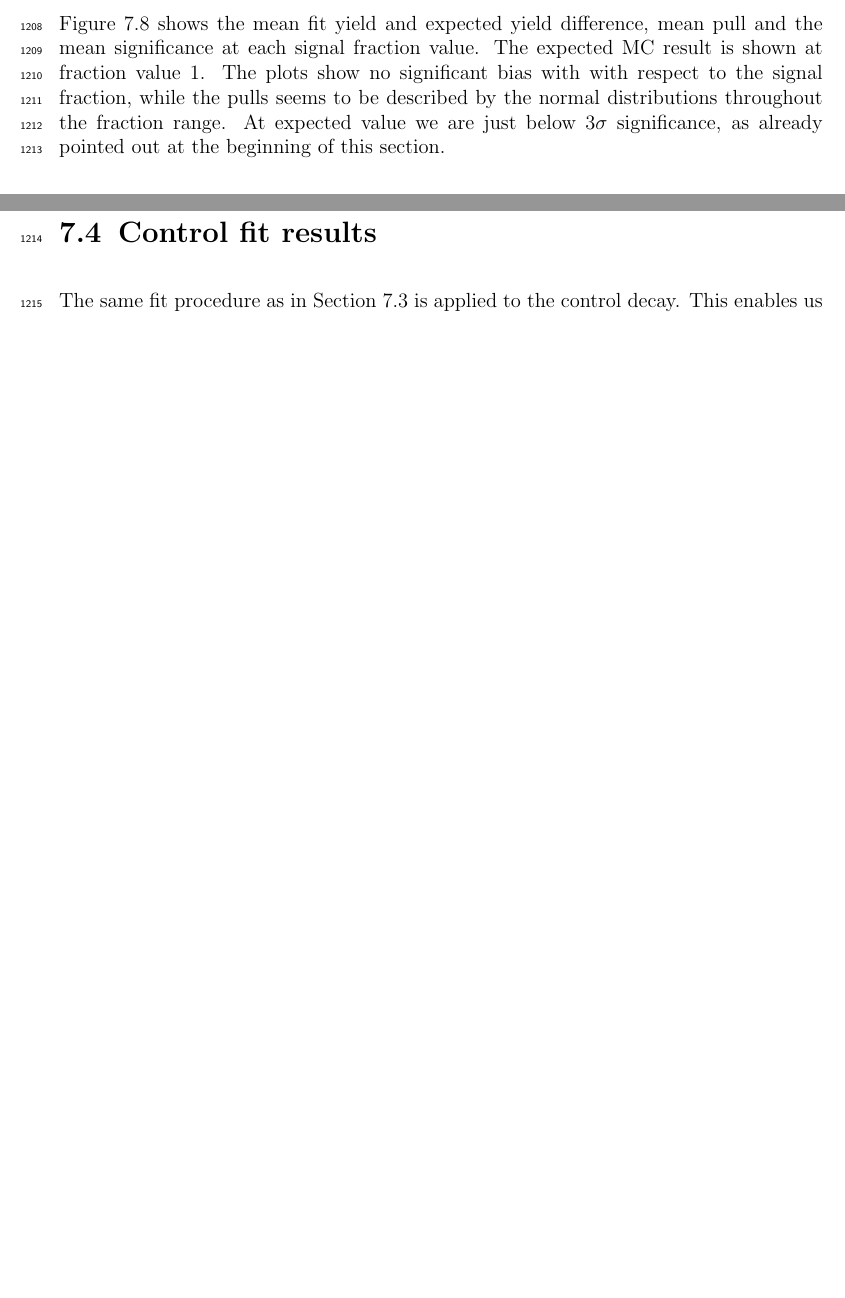
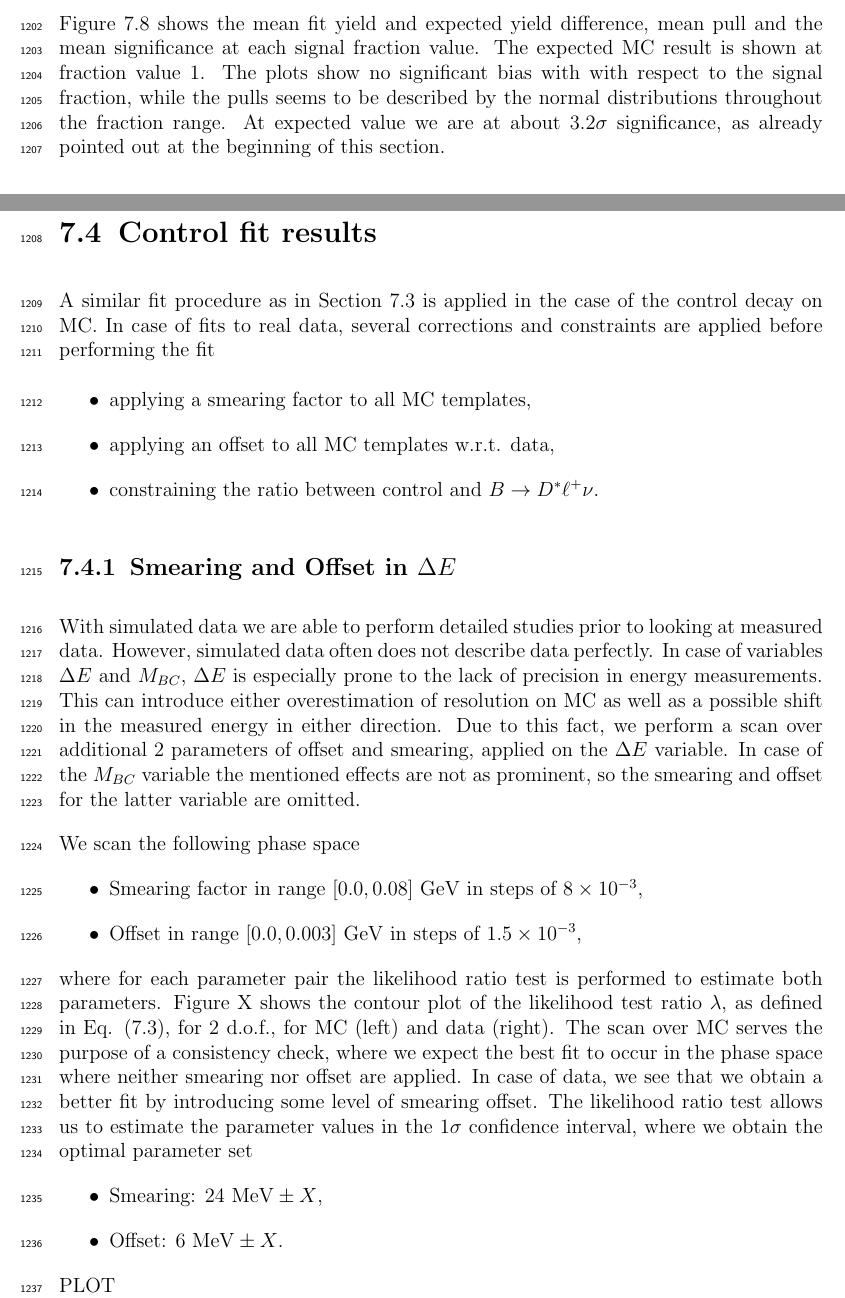
Before and after one commit to mlubej/test_repo, a LaTeX thesis (BNote.tex, which reads chapters/7_fit.tex): two parts of pages 88 and 89 of 129 before the commit and two parts of pages 88 and 89 of 130 after it, joined at a grey line, cut so that both start at the same text, the shorter picture padded with empty space. The pictures show the PDF file BNote.pdf that the author committed with the source.

Commit message:
updating note

```diff
--- a/chapters/7_fit.tex
+++ b/chapters/7_fit.tex
@@ -167,5 +167,5 @@ The pseudo datasets are generated in the same way as in the previous subsection,
 
-Figure \ref{fig:lin_test} shows the mean fit yield and expected yield difference, mean pull and the mean significance at each signal fraction value. The expected MC result is shown at fraction value $1$. The plots show no significant bias with with respect to the signal fraction, while the pulls seems to be described by the normal distributions throughout the fraction range. At expected value we are just below $3\sigma$ significance, as already pointed out at the beginning of this section.
+Figure \ref{fig:lin_test} shows the mean fit yield and expected yield difference, mean pull and the mean significance at each signal fraction value. The expected MC result is shown at fraction value $1$. The plots show no significant bias with with respect to the signal fraction, while the pulls seems to be described by the normal distributions throughout the fraction range. At expected value we are at about $3.2\sigma$ significance, as already pointed out at the beginning of this section.
 
 \begin{figure}[H]
 	\centering
@@ -177,4 +177,4 @@ Figure \ref{fig:lin_test} shows the mean fit yield and expected yield difference
 
 \section{Control fit results}
 
-The same fit procedure as in Section \ref{sec:signal-mc-fit-results} is applied to the control decay. This enables us to compare the fit behavior on MC as well as data and check the MC/data agreement. The control sample is also used to check the behavior of several MVA classifier cuts on data and MC. We compare control yields, their ratios and ratios of cut efficiencies (double ratios). The following cut scenarios were studied
+A similar fit procedure as in Section \ref{sec:signal-mc-fit-results} is applied in the case of the control decay on MC. In case of fits to real data, several corrections and constraints are applied before performing the fit
@@ -185,5 +183,53 @@ The same fit procedure as in Section \ref{sec:signal-mc-fit-results} is applied
-\item[(d)] (b) + $uBDT_{B\bar B}$ cut,
-\item[(e)] (b) + $BDT_{q\bar q} + uBDT_{B\bar B}$ cut (final selection).
+%\item constraining the ratio between control and $B \to D^* \ell^+ \nu$,
+\item applying a smearing factor to all MC templates,
+\item applying an offset to all MC templates w.r.t. data.
+\end{itemize}
+
+\subsection{Smearing and Offset in $\Delta E$}
+
+With simulated data we are able to perform detailed studies prior to looking at measured data. However, simulated data often does not describe data perfectly. In case of variables \vars, $\Delta E$ is especially prone to the lack of precision in energy measurements. This can introduce either overestimation of resolution on MC as well as a possible shift in the measured energy in either direction. Due to this fact, we perform a scan over additional 2 parameters of offset and smearing, applied on the $\Delta E$ variable. In case of the $M_{BC}$ variable the mentioned effects are not as prominent, so the smearing and offset for the latter variable are omitted.
+
+\subsubsection{Ratio constraint}
+
+Introducing a smearing and offset factor can lead to unphysical global minima, where we mold a single MC template to almost perfectly describe data, while other contributions are rejected by the fit. In order to bypass this problem, we fix the ratio between the control sample and the $B \to \bar D {}^* \ell \nu$ sample to the expected MC value in case of the MC fit, and to a corrected expected MC value for the data fit, where the corrections to the appropriate measured branching ratios are applied. In the latter case the constraint is applied in the form of a Gaussian function with the mean at the calculated value and with the width according to the appropriately propagated error.
+
+
+We scan the following phase space
+\begin{itemize}
+\item Smearing factor in range $[0.0,0.08]\e{GeV}$ in steps of $8\E{-3}$,
+\item Offset in range $[0.0,0.003]\e{GeV}$ in steps of $1.5\E{-3}$,
+\end{itemize}
+where for each parameter pair the likelihood ratio test is performed to estimate both parameters. Figure X shows the contour plot of the likelihood test ratio $\lambda$, as defined in Eq. (\ref{eq:lr}), for 2 d.o.f., for MC (left) and data (right). The scan over MC serves the purpose of a consistency check, where we expect the best fit to occur in the phase space where neither smearing nor offset are applied. In case of data, we see that we obtain a better fit by introducing some level of smearing offset. The likelihood ratio test allows us to estimate the parameter values in the $1\sigma$ confidence interval, where we obtain the optimal parameter set
+\begin{itemize}
+\item Smearing: $24\e{MeV} \pm X$,
+\item Offset: $6\e{MeV} \pm X$.
+\end{itemize}
+
+PLOT
+
+
+
+
+
+
+
+
+
+
+
+
+
+
+
+
+
+
+This enables us to compare the fit behavior on MC as well as data and check the MC/data agreement. The control sample is also used to check the behavior of several MVA classifier cuts on data and MC. We compare control yields, their ratios and ratios of cut efficiencies (double ratios). The following cut scenarios were studied
+\begin{itemize}
+\item[(a)] before any MVA steps,
+\item[(b)] (a) + $BDT_{q\bar q}$ cut,
+\item[(c)] (a) + $uBDT_{B\bar B}$ cut,
+\item[(d)] (a) + $BDT_{q\bar q} + uBDT_{B\bar B}$ cut (final selection).
 \end{itemize}
 
 The same binning was chosen as in the case of signal MC fits. The results for control fit yields, their ratios and double ratios are shown in Figure \ref{fig:cs_fits}. The plot shows an under-estimation of MC, which seems to be consistent and under control. On the other hand we also see that the cut efficiency ratios between data and MC are consistent with $1$. This means that the inconsistencies between data and MC, which are present since before applying any MVA cuts, are not introduce nor affect by these cuts.
```
Also changed, not shown: chapters/5_roe.tex (+2 -0 lines), BNote.pdf, chapters/7_fit.tex (12 more changed lines).
